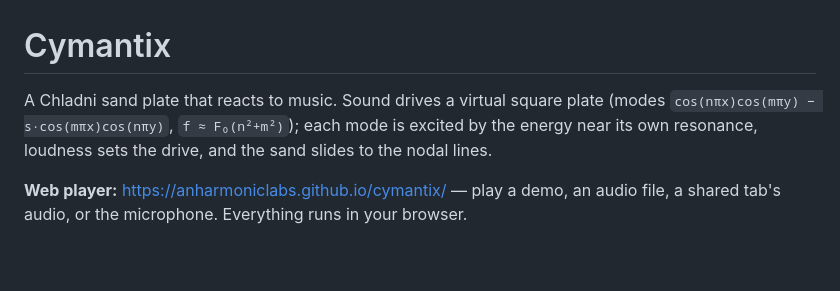
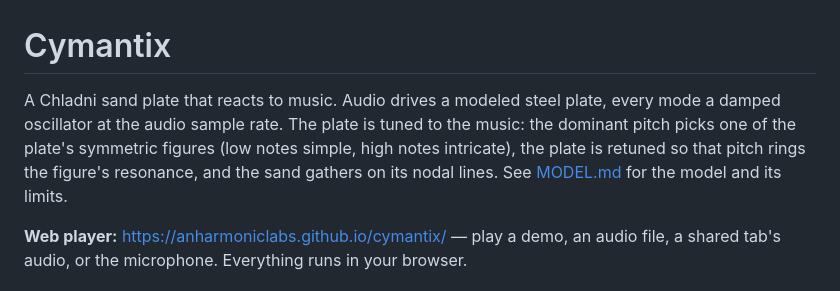
Before and after one commit to Anharmoniclabs/cymantix, a Markdown page: README.md, the part around the change. Drawn GitHub-style; blank space fills up the shorter version.

Commit message:
README: describe the pitch-tuned figure ladder
Co-Authored-By: Claude Opus 5.5 <noreply@anthropic.com>
Claude-Session: https://claude.ai/code/session_01Q9zcKd5fnSUDhkqFVTFnNE

```diff
--- a/README.md
+++ b/README.md
@@ -1,9 +1,10 @@
 # Cymantix
 
-A Chladni sand plate that reacts to music. Sound drives a virtual square plate
-(modes `cos(nπx)cos(mπy) − s·cos(mπx)cos(nπy)`, `f ≈ F₀(n²+m²)`); each mode is
-excited by the energy near its own resonance, loudness sets the drive, and the
-sand slides to the nodal lines.
+A Chladni sand plate that reacts to music. Audio drives a modeled steel plate, every mode a
+damped oscillator at the audio sample rate. The plate is tuned to the music: the dominant pitch
+picks one of the plate's symmetric figures (low notes simple, high notes intricate), the plate is
+retuned so that pitch rings the figure's resonance, and the sand gathers on its nodal lines.
+See [MODEL.md](MODEL.md) for the model and its limits.
 
 **Web player:** https://anharmoniclabs.github.io/cymantix/ — play a demo, an audio
 file, a shared tab's audio, or the microphone. Everything runs in your browser.
```
